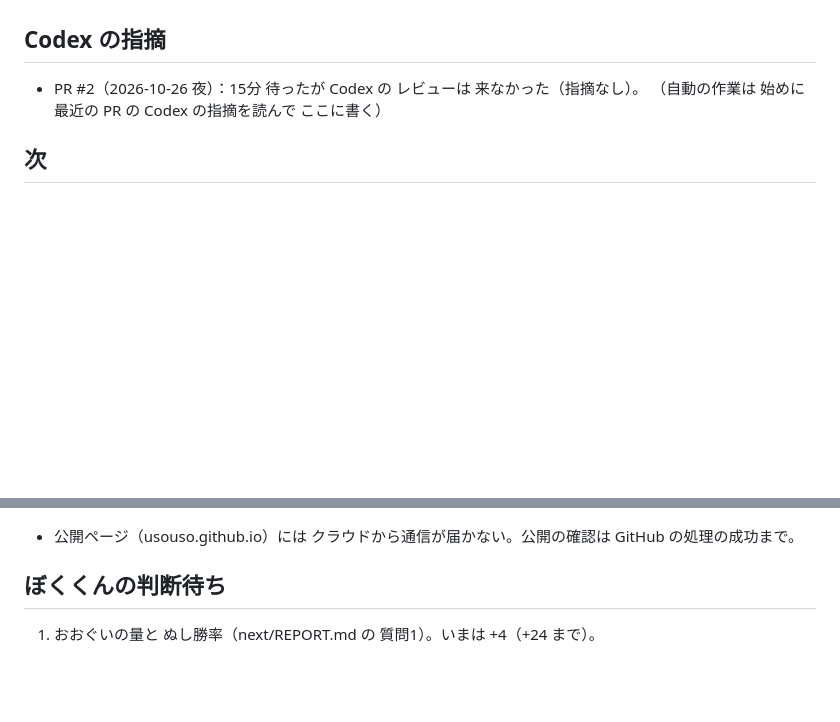
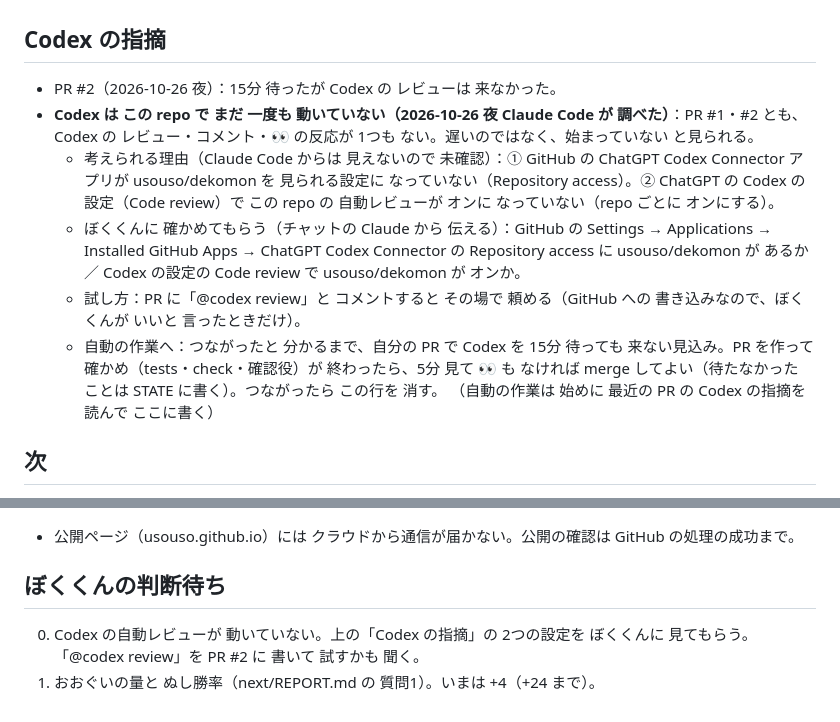
Before and after one commit to usouso/dekomon, a Markdown page: auto/STATE.md, 2 parts joined by grey strips. Drawn GitHub-style; blank space fills up the shorter version.

Commit message:
auto/STATE.md：Codex が この repo で 動いていない（PR #1・#2 とも 跡なし）こと・考えられる理由・ぼくくんに 見てもらう設定・自動の作業の 待ち方
Co-Authored-By: Claude Opus 5.5 <noreply@anthropic.com>

```diff
--- a/auto/STATE.md
+++ b/auto/STATE.md
@@ -12,7 +12,12 @@ PLAN.md 4章：①試作版の重なり（ぬし戦の「みつけた！」）
 1. おおぐい（1個目）：あいてを たおすたび 上限 +4、周回のあいだ残る（+24 まで）。2026-10-26 夜 Claude Code。
 
 ## Codex の指摘
-- PR #2（2026-10-26 夜）：15分 待ったが Codex の レビューは 来なかった（指摘なし）。
+- PR #2（2026-10-26 夜）：15分 待ったが Codex の レビューは 来なかった。
+- **Codex は この repo で まだ 一度も 動いていない（2026-10-26 夜 Claude Code が 調べた）**：PR #1・#2 とも、Codex の レビュー・コメント・👀 の反応が 1つも ない。遅いのではなく、始まっていない と見られる。
+  - 考えられる理由（Claude Code からは 見えないので 未確認）：① GitHub の ChatGPT Codex Connector アプリが usouso/dekomon を 見られる設定に なっていない（Repository access）。② ChatGPT の Codex の設定（Code review）で この repo の 自動レビューが オンに なっていない（repo ごとに オンにする）。
+  - ぼくくんに 確かめてもらう（チャットの Claude から 伝える）：GitHub の Settings → Applications → Installed GitHub Apps → ChatGPT Codex Connector の Repository access に usouso/dekomon が あるか ／ Codex の設定の Code review で usouso/dekomon が オンか。
+  - 試し方：PR に「@codex review」と コメントすると その場で 頼める（GitHub への 書き込みなので、ぼくくんが いいと 言ったときだけ）。
+  - 自動の作業へ：つながったと 分かるまで、自分の PR で Codex を 15分 待っても 来ない見込み。PR を作って 確かめ（tests・check・確認役）が 終わったら、5分 見て 👀 も なければ merge してよい（待たなかった ことは STATE に書く）。つながったら この行を 消す。
 （自動の作業は 始めに 最近の PR の Codex の指摘を読んで ここに書く）
 
 ## 次
@@ -34,4 +39,5 @@ PLAN.md 4章：①試作版の重なり（ぬし戦の「みつけた！」）
 - 公開ページ（usouso.github.io）には クラウドから通信が届かない。公開の確認は GitHub の処理の成功まで。
 
 ## ぼくくんの判断待ち
+0. Codex の自動レビューが 動いていない。上の「Codex の指摘」の 2つの設定を ぼくくんに 見てもらう。「@codex review」を PR #2 に 書いて 試すかも 聞く。
 1. おおぐいの量と ぬし勝率（next/REPORT.md の 質問1）。いまは +4（+24 まで）。
```
